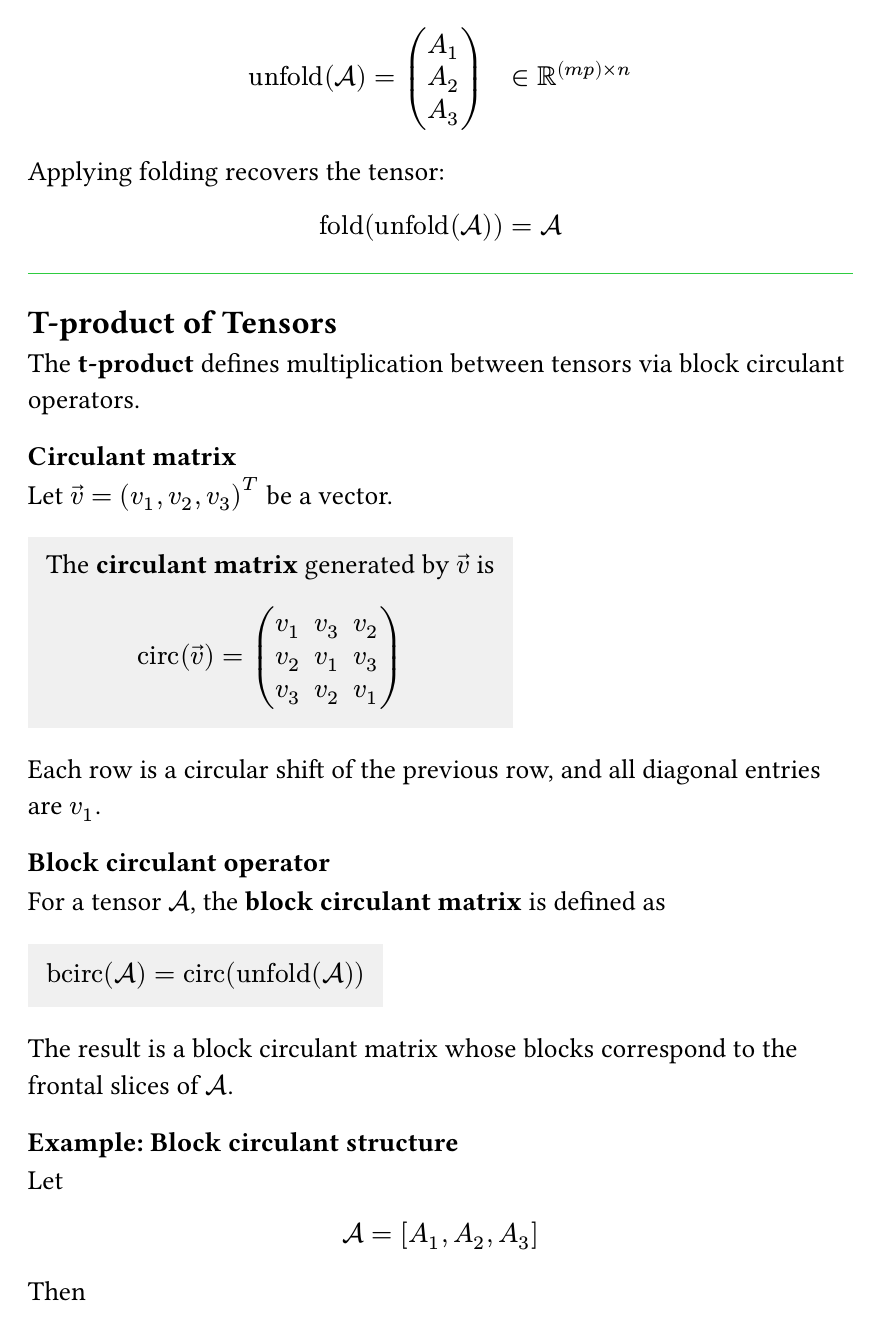
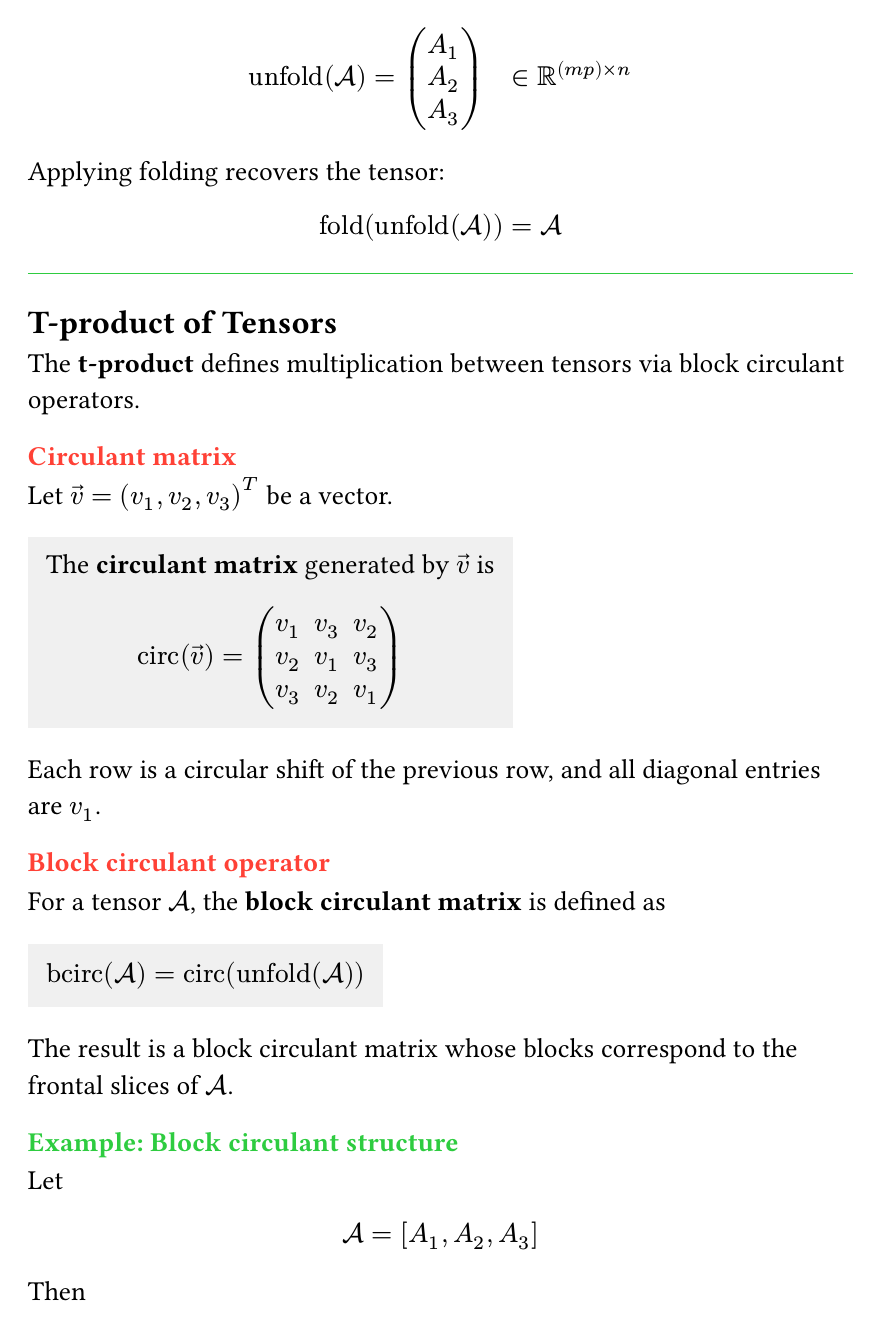
Before and after one commit to Nagasai561/TCDS_notes, a Typst document (notes/tensor_basics.typ): page 4 of 6. Compiled offline with Typst 0.15.

Commit message:
some colors for subheadings  added

```diff
--- a/notes/tensor_basics.typ
+++ b/notes/tensor_basics.typ
@@ -146,7 +146,7 @@ $
 
 The *t-product* defines multiplication between tensors via block circulant operators.
 
-=== Circulant matrix
+#text(fill: red)[ === Circulant matrix]
 
 Let $arrow(v) = (v_1, v_2, v_3)^T$ be a vector.
 
@@ -168,7 +168,7 @@ $
 Each row is a circular shift of the previous row, and all diagonal entries are $v_1$.
 
 
-=== Block circulant operator
+#text(fill: red)[ === Block circulant operator]
 
 For a tensor $cal(A)$, the *block circulant matrix* is defined as
 
@@ -183,7 +183,7 @@ $
 
 The result is a block circulant matrix whose blocks correspond to the frontal slices of $cal(A)$.
 
-=== Example: Block circulant structure
+#text(fill: green)[ === Example: Block circulant structure]
 
 Let
 $
@@ -232,7 +232,7 @@ $
 
 #line()
 
-=== Example: T-product computation
+#text(fill: green)[=== Example: T-product computation]
 
 Let
 $
```
Also changed, not shown: notes/tensor_basics.typ (2 more changed lines).
